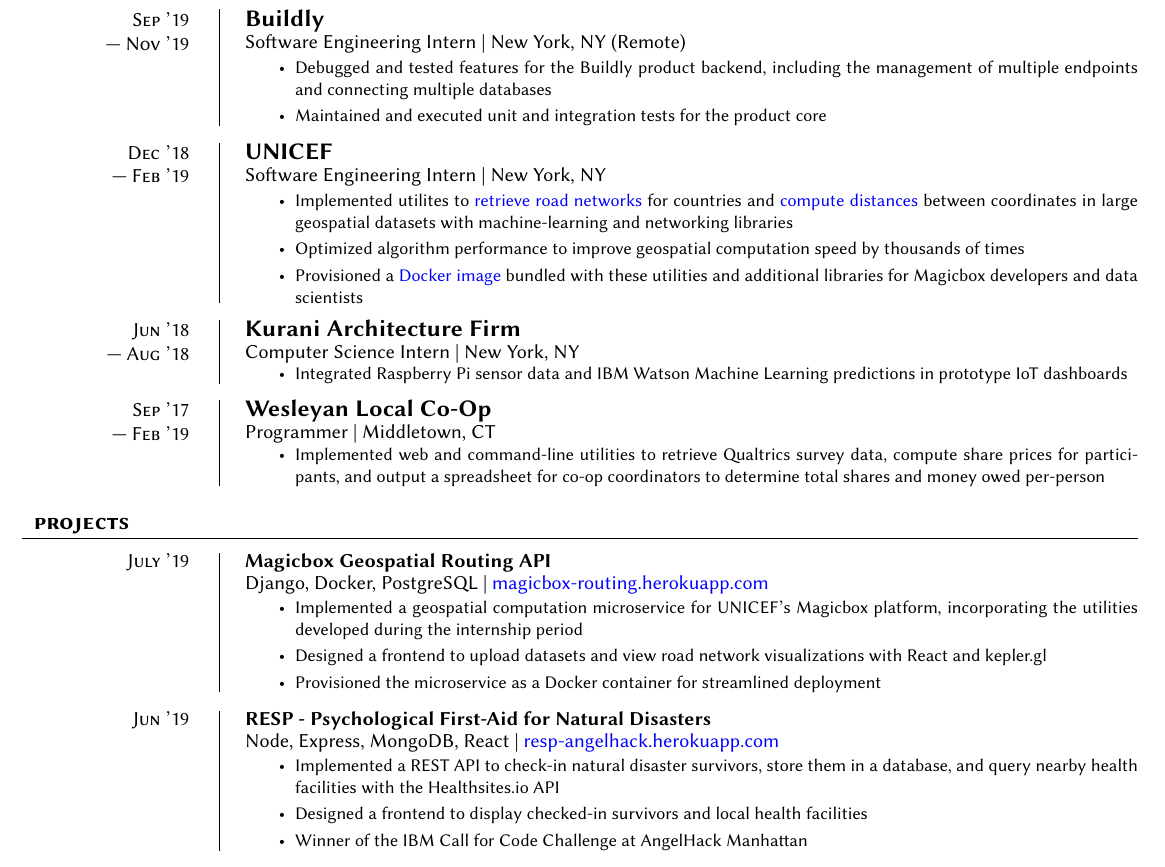
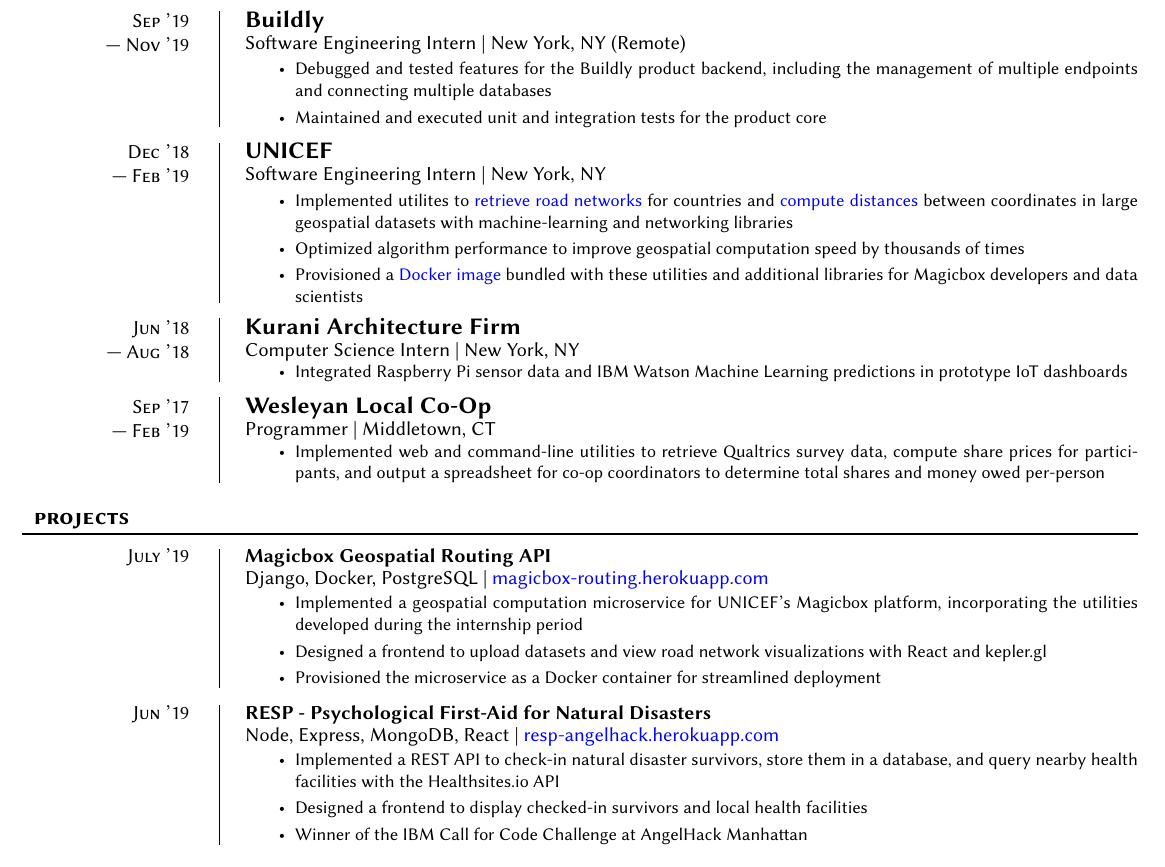
Before and after one commit to msradam/resume-tex, a LaTeX CV (AdamRahman_Resume.tex): part of page 1 of 2 before the commit and part of the page after it, cut so that both start at the same text. Compiled offline with XeLaTeX.

Commit message:
Adjust vertical spacing

```diff
--- a/AdamRahman_Resume.tex
+++ b/AdamRahman_Resume.tex
@@ -72,7 +72,7 @@
     \vspace{1pt}
     \\\textit{#3} \small{#4}
     \end{minipage}\\
-    \vspace{.125cm}
+    \vspace{.10cm}
     }
 
 % Experience Schema:
@@ -89,7 +89,7 @@
     \vspace{-1.5mm}
     \small{#5}
     \end{minipage}\\
-    \vspace{.125cm}
+    \vspace{.10cm}
     }
 
 
@@ -104,7 +104,7 @@
     \vspace{-1.0mm}
     \small{#4}
     \end{minipage}\\
-    \vspace{.125cm}
+    \vspace{.10cm}
     }
 
     \newcommand{\awardentry}[4]{
```
Also changed, not shown: AdamRahman_Resume.pdf, AdamRahman_Resume.tex (2 more changed lines).
